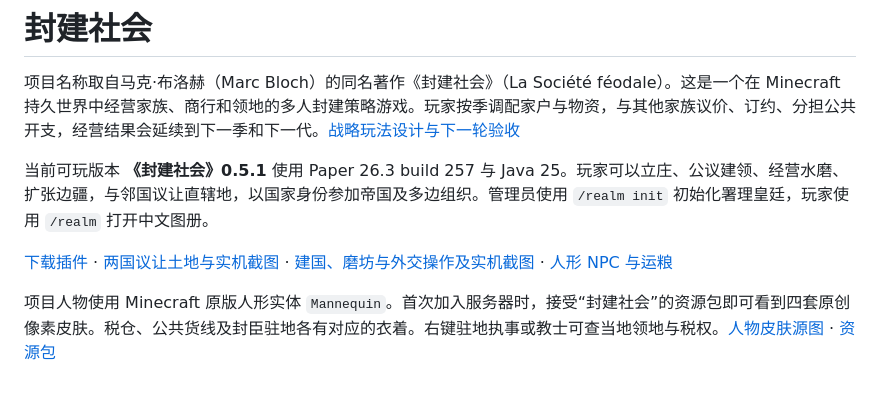
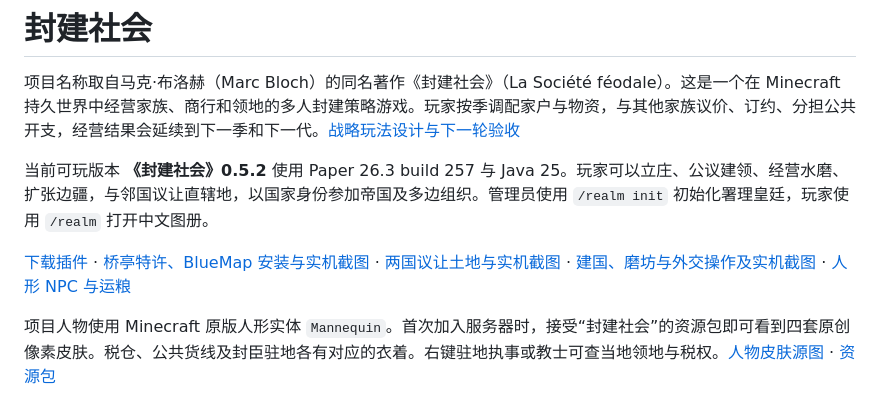
Before and after one commit to XuanYuanYunBai/feng-jian-she-hui, a Markdown page: README.md, the part around the change. GitHub-like rendering.

Commit message:
加入桥亭定次免税特许和 BlueMap 宗地公示，附双插件随机世界实测

```diff
--- a/README.md
+++ b/README.md
@@ -2,9 +2,9 @@
 
 项目名称取自马克·布洛赫（Marc Bloch）的同名著作《封建社会》（La Société féodale）。这是一个在 Minecraft 持久世界中经营家族、商行和领地的多人封建策略游戏。玩家按季调配家户与物资，与其他家族议价、订约、分担公共开支，经营结果会延续到下一季和下一代。[战略玩法设计与下一轮验收](docs/slg-design.md)
 
-当前可玩版本 **《封建社会》0.5.1** 使用 Paper 26.3 build 257 与 Java 25。玩家可以立庄、公议建领、经营水磨、扩张边疆，与邻国议让直辖地，以国家身份参加帝国及多边组织。管理员使用 `/realm init` 初始化署理皇廷，玩家使用 `/realm` 打开中文图册。
+当前可玩版本 **《封建社会》0.5.2** 使用 Paper 26.3 build 257 与 Java 25。玩家可以立庄、公议建领、经营水磨、扩张边疆，与邻国议让直辖地，以国家身份参加帝国及多边组织。管理员使用 `/realm init` 初始化署理皇廷，玩家使用 `/realm` 打开中文图册。
 
-[下载插件](examples/imperial-atlas/feudal-survey-0.5.1.jar) · [两国议让土地与实机截图](docs/paper-0.5.1-cession.md) · [建国、磨坊与外交操作及实机截图](docs/paper-0.5.0-slg.md) · [人形 NPC 与运粮](docs/paper-0.4.1-people.md)
+[下载插件](examples/imperial-atlas/feudal-survey-0.5.2.jar) · [桥亭特许、BlueMap 安装与实机截图](docs/paper-0.5.2-bluemap.md) · [两国议让土地与实机截图](docs/paper-0.5.1-cession.md) · [建国、磨坊与外交操作及实机截图](docs/paper-0.5.0-slg.md) · [人形 NPC 与运粮](docs/paper-0.4.1-people.md)
 
 项目人物使用 Minecraft 原版人形实体 `Mannequin`。首次加入服务器时，接受“封建社会”的资源包即可看到四套原创像素皮肤。税仓、公共货线及封臣驻地各有对应的衣着。右键驻地执事或教士可查当地领地与税权。[人物皮肤源图](assets/npc) · [资源包](examples/imperial-atlas/feudal-people-v1.zip)
 
```
Also changed, not shown: docs/paper-0.5.2-bluemap.md (added, +56 -0 lines), docs/slg-design.md (+2 -0 lines), examples/imperial-atlas/试玩说明.md (+3 -1 lines), docs/screenshots/0.5.2/counter.png (added), 14 other files.
